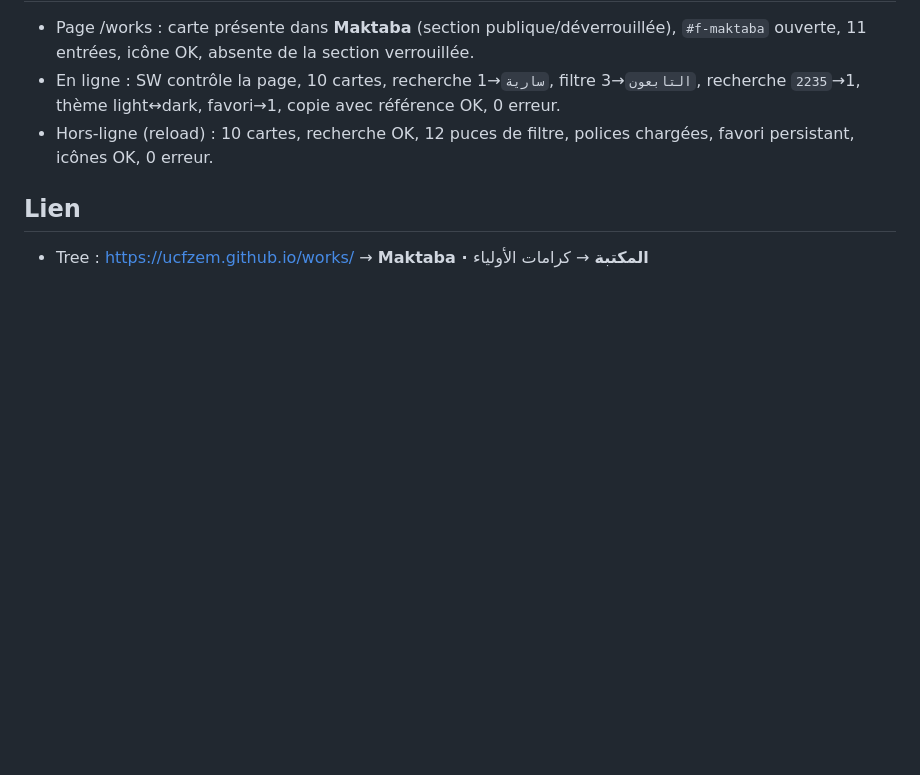
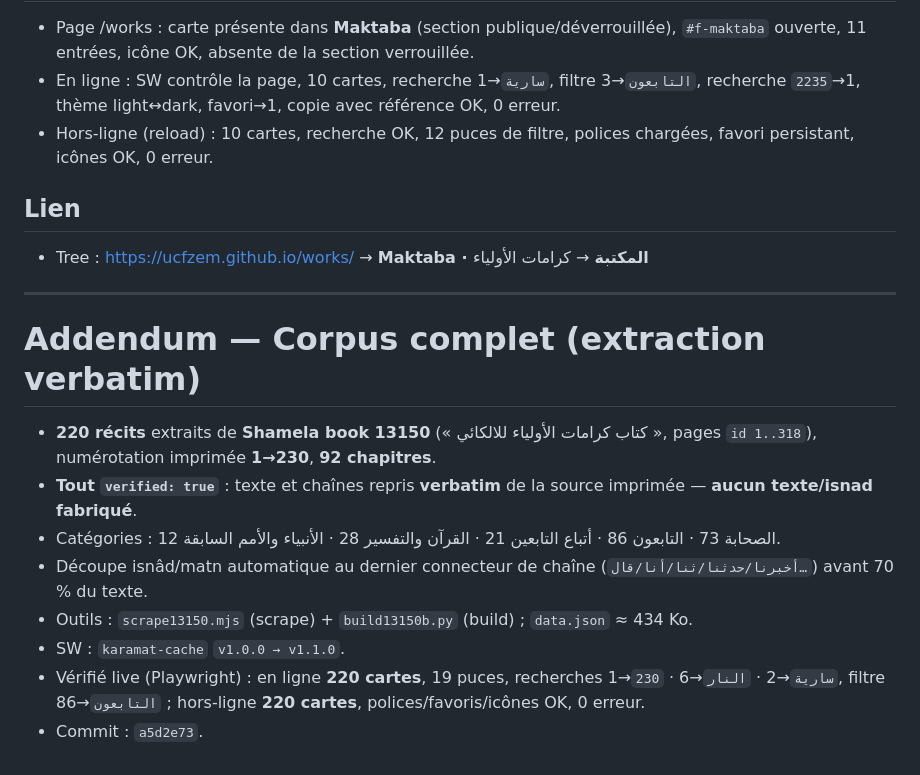
Before and after one commit to ucfzem/karamat-al-awliya, a Markdown page: CONVERSATION_BACKUP.md, the part around the change. Rendered like a GitHub page; blank space fills up the shorter version.

Commit message:
docs: addendum corpus complet (220 récits verbatim)

```diff
--- a/CONVERSATION_BACKUP.md
+++ b/CONVERSATION_BACKUP.md
@@ -45,3 +45,16 @@ fonctionnement **100 % hors-ligne** après la première visite en ligne.
 
 ## Lien
 - Tree : https://ucfzem.github.io/works/ → **Maktaba · المكتبة** → كرامات الأولياء
+
+---
+
+# Addendum — Corpus complet (extraction verbatim)
+
+- **220 récits** extraits de **Shamela book 13150** (« كتاب كرامات الأولياء للالكائي », pages `id 1..318`), numérotation imprimée **1→230**, **92 chapitres**.
+- **Tout `verified: true`** : texte et chaînes repris **verbatim** de la source imprimée — **aucun texte/isnad fabriqué**.
+- Catégories : الصحابة 73 · التابعون 86 · أتباع التابعين 21 · القرآن والتفسير 28 · الأنبياء والأمم السابقة 12.
+- Découpe isnâd/matn automatique au dernier connecteur de chaîne (`أخبرنا/حدثنا/ثنا/أنا/قال…`) avant 70 % du texte.
+- Outils : `scrape13150.mjs` (scrape) + `build13150b.py` (build) ; `data.json` ≈ 434 Ko.
+- SW : `karamat-cache` `v1.0.0 → v1.1.0`.
+- Vérifié live (Playwright) : en ligne **220 cartes**, 19 puces, recherches `سارية`→2 · `النار`→6 · `230`→1, filtre `التابعون`→86 ; hors-ligne **220 cartes**, polices/favoris/icônes OK, 0 erreur.
+- Commit : `a5d2e73`.
```
